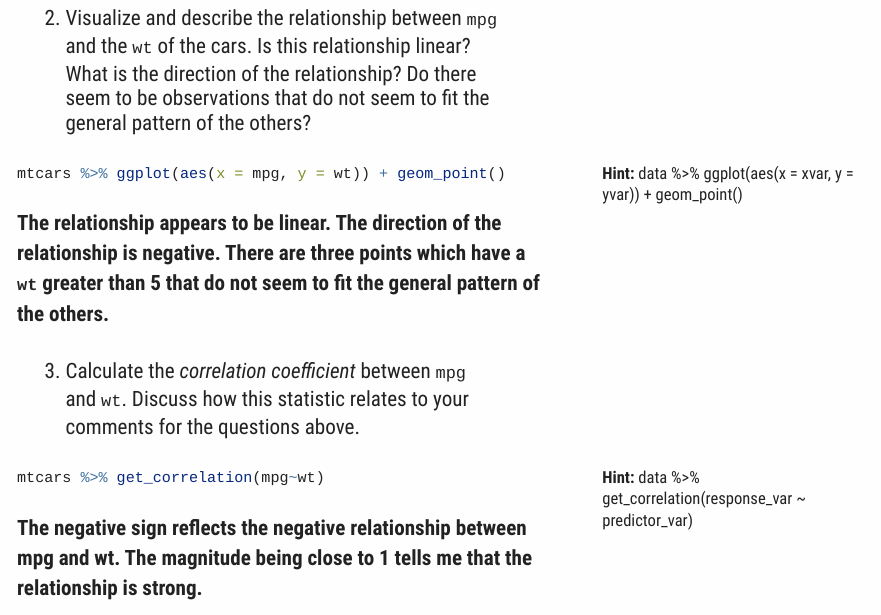
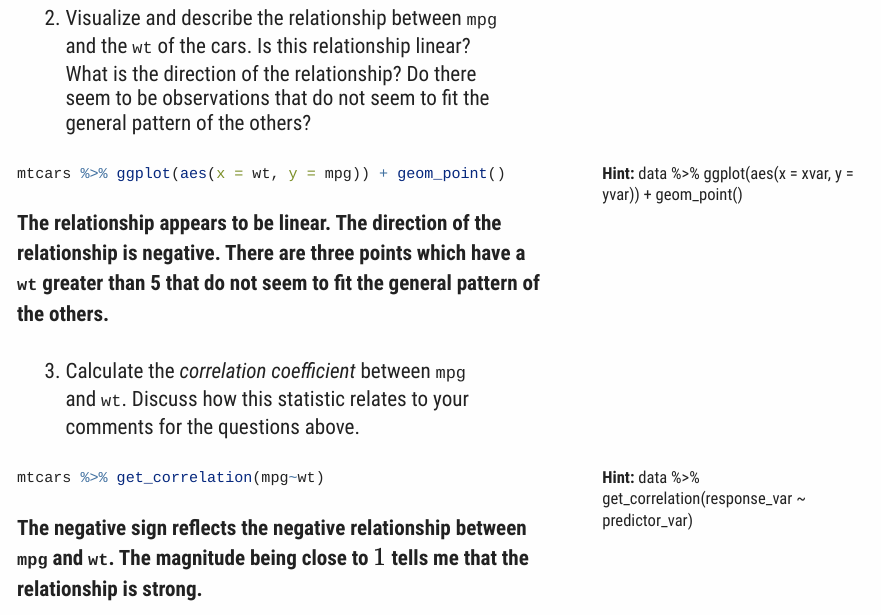
Before and after one commit to klbuckCP/lab-cars-SLR-group10, an R Markdown document (lab-cars-SLR-group10.Rmd): the page in a window 1100 px wide, from 2480 px down, and a second part further down, joined at a grey line. Rendered offline with R 4.5, knitr and Pandoc, with nearby package versions; the code chunks are not run, so their results and figures are left out; long lines of code are wrapped.

Commit message:
misc. fixes

````diff
--- a/lab-cars-SLR-group10.Rmd
+++ b/lab-cars-SLR-group10.Rmd
@@ -127,7 +127,7 @@ mtcars %>% summarize(min_wt = min(wt),
 ```
 
 ```{r}
-mtcars %>% ggplot(aes(x = mpg, y = wt)) + geom_point()
+mtcars %>% ggplot(aes(x = wt, y = mpg)) + geom_point()
 ```
 
 **The relationship appears to be linear. The direction of the relationship is negative. There are three points which have a `wt` greater than 5 that do not seem to fit the general pattern of the others.**
@@ -142,8 +142,8 @@ mtcars %>% ggplot(aes(x = mpg, y = wt)) + geom_point()
 mtcars %>% get_correlation(mpg~wt)
 ```
 
-**The negative sign reflects the negative relationship between mpg and wt.
-The magnitude being close to 1 tells me that the relationship is strong.**
+**The negative sign reflects the negative relationship between `mpg` and `wt`.
+The magnitude being close to $1$ tells me that the relationship is strong.**
 
 ## Part 3: Linear regression with a numerical predictor
 
@@ -187,7 +187,7 @@ mtcars %>% ggplot(aes(x = wt, y = mpg)) +
 
 6.  Interpret the slope of the linear model in context of the data.
 
-**For every increase of 1 in `wt`, there is an associated decrease by 5.34 in `mpg`.**
+**For every increase of $1$ in `wt`, there is an associated decrease of $5.34$ in `mpg`.**
 
 7. Does this model provide evidence of a statistically significant relationship between `mpg` and `wt`?
    Answer the question and explain how you are determining your answer.
````
Also changed, not shown: lab-cars-SLR-group10.html, lab-cars-SLR-group10.Rmd (4 more changed lines).
